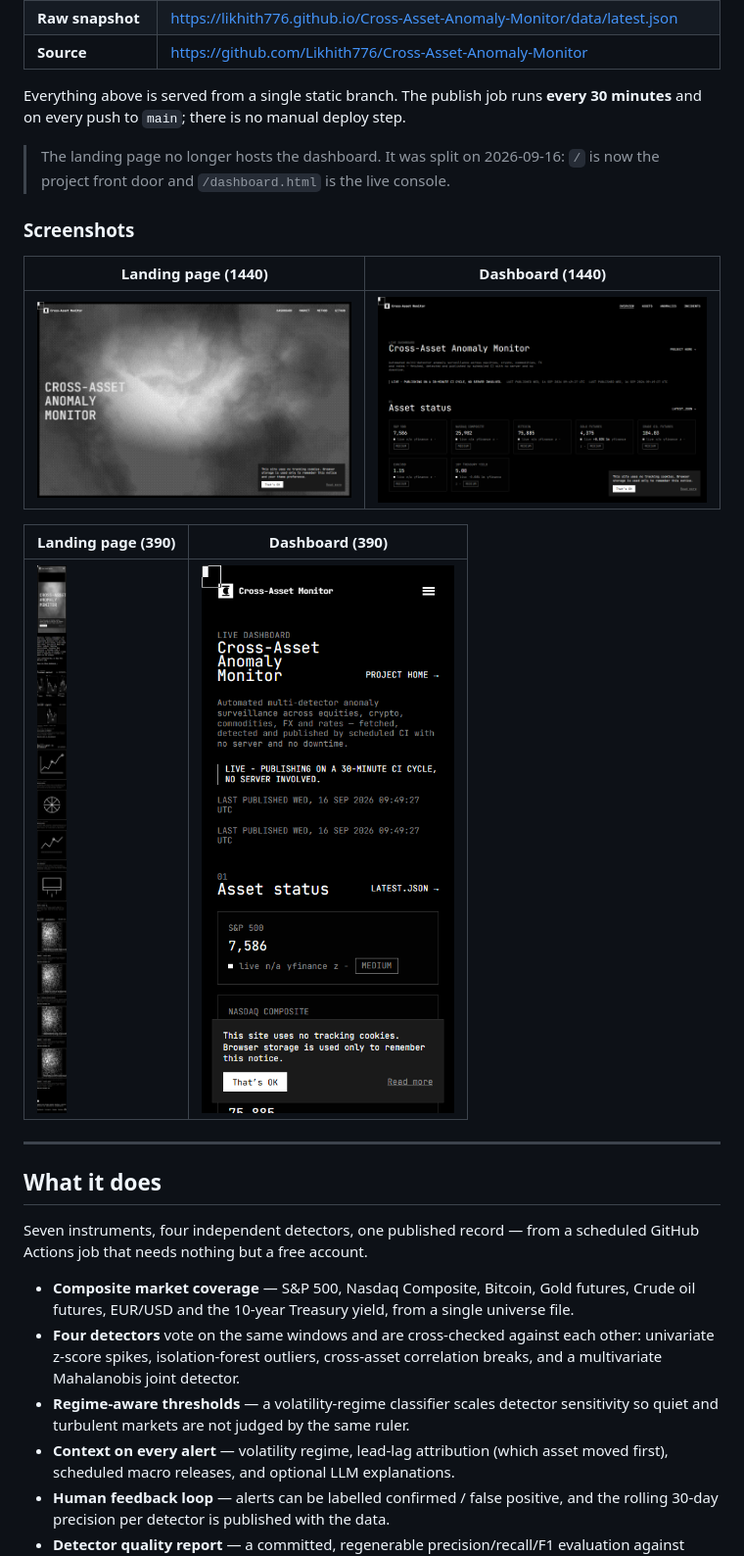
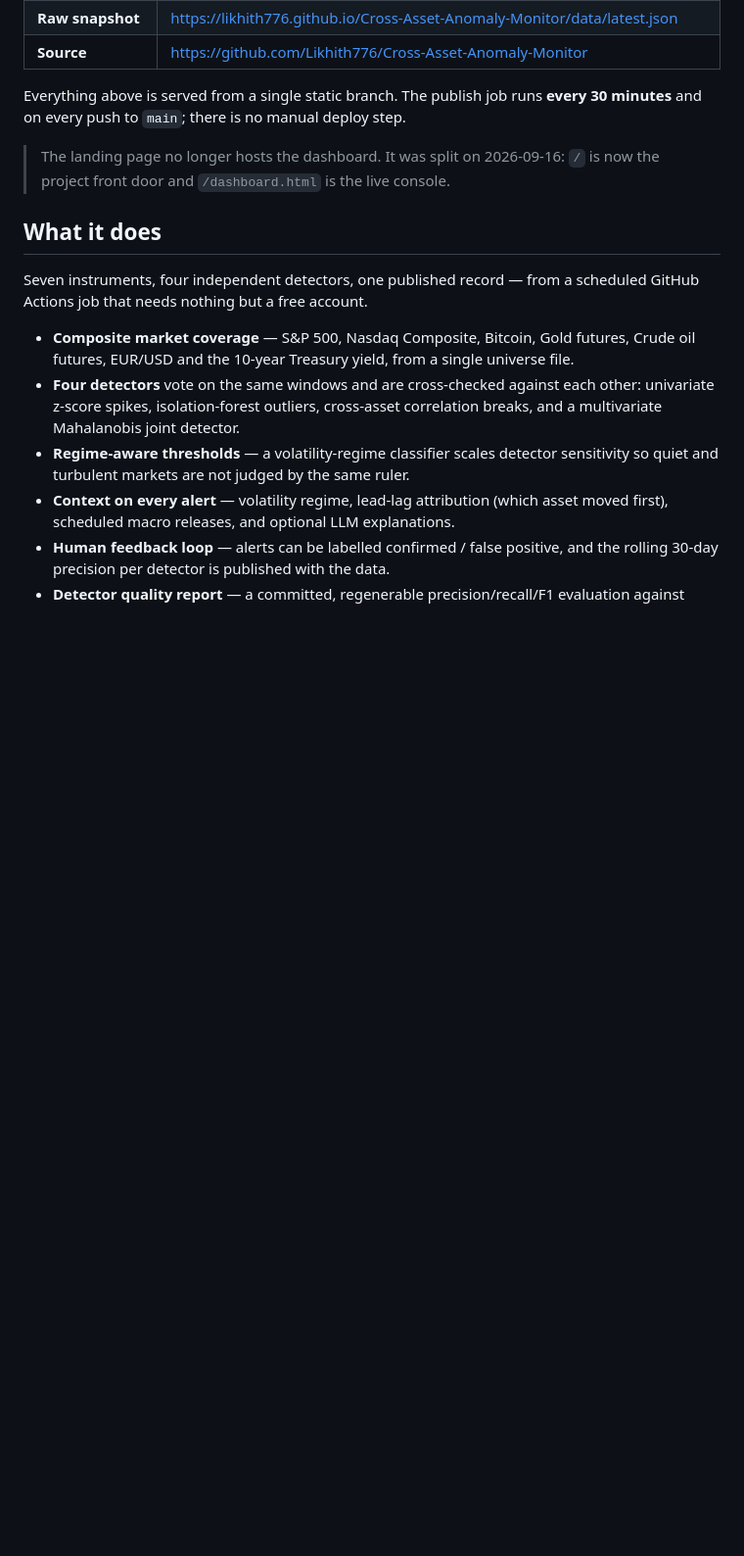
Before and after one commit to Likhith776/Cross-Asset-Anomaly-Monitor, a Markdown page: README.md, the part around the change. Shown at 98% size. Rendered like a GitHub page; blank space fills up the shorter version.

Commit message:
Remove screenshots section from README
Removed the screenshots section from the README.

```diff
--- a/README.md
+++ b/README.md
@@ -30,18 +30,6 @@ Everything above is served from a single static branch. The publish job runs
 
 > The landing page no longer hosts the dashboard. It was split on 2026-09-16:
 > `/` is now the project front door and `/dashboard.html` is the live console.
-
-### Screenshots
-
-| Landing page (1440) | Dashboard (1440) |
-|---|---|
-| ![Landing page](docs/screenshots/landing-desktop.png) | ![Dashboard](docs/screenshots/dashboard-desktop.png) |
-
-| Landing page (390) | Dashboard (390) |
-|---|---|
-| ![Landing page mobile](docs/screenshots/landing-mobile.png) | ![Dashboard mobile](docs/screenshots/dashboard-mobile.png) |
-
----
 
 ## What it does
 
```
